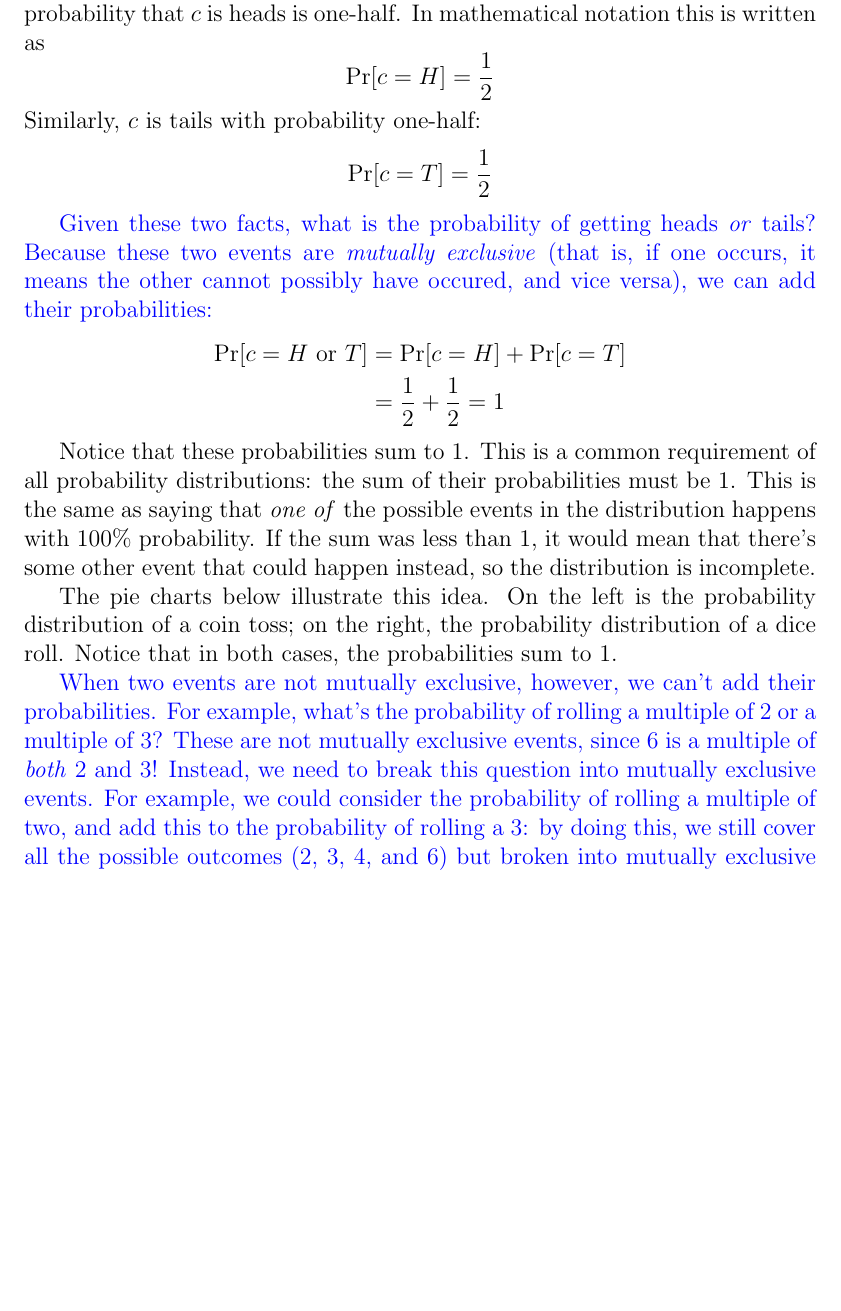
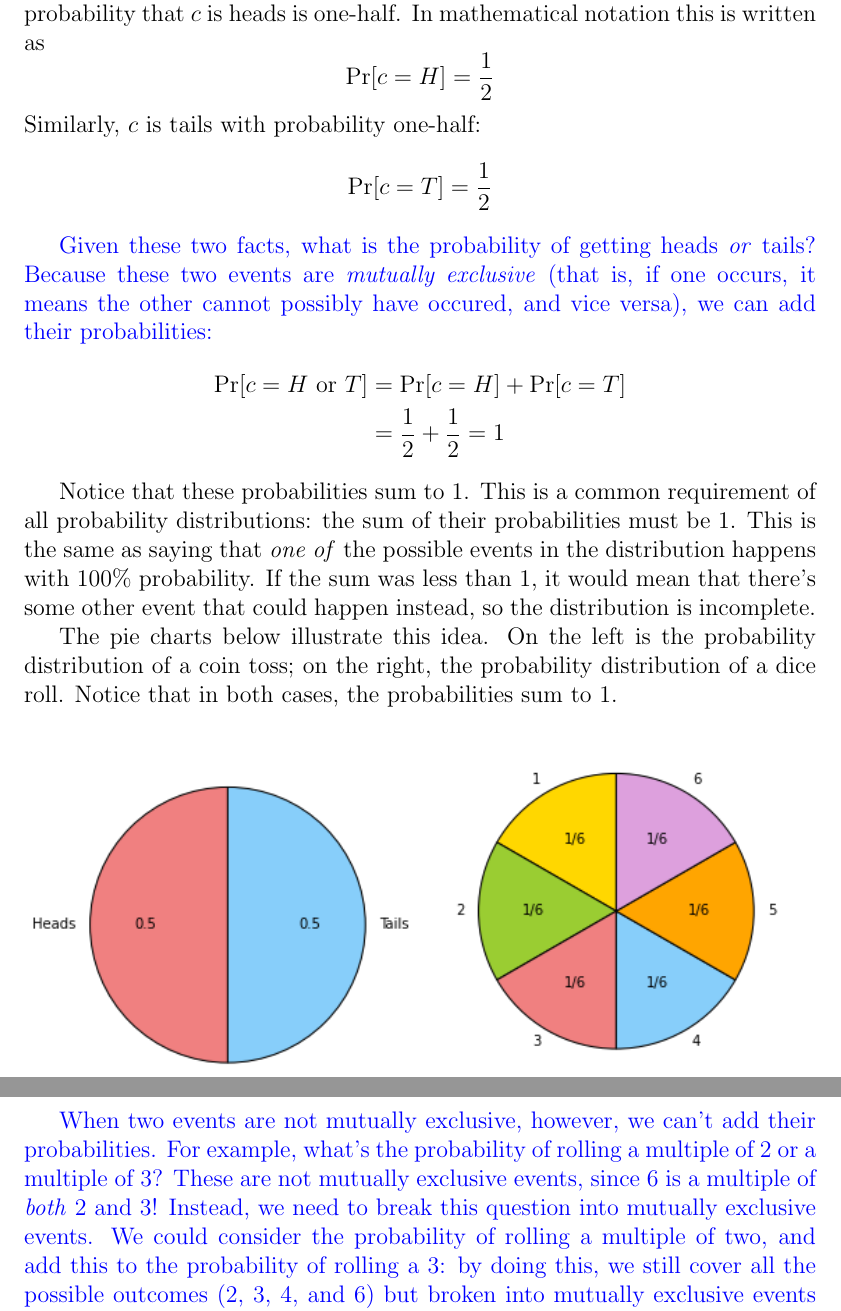
Before and after one commit to nglaeser/gtm-ss, a LaTeX document (packet/main.tex): part of page 4 of 35 before the commit and two parts of pages 4 and 5 of 35 after it, the two joined at a grey line, cut so that both start at the same text, the shorter picture padded with empty space. Compiled offline with pdfLaTeX.

Commit message:
small fixes from Arghya's comments, img paths

```diff
--- a/packet/main.tex
+++ b/packet/main.tex
@@ -167,8 +167,8 @@ distribution of a coin toss; on the right, the probability distribution
 of a dice roll. Notice that in both cases, the probabilities sum to 1.
 
 \begin{figure}[h]
-    \includegraphics[width=.5\linewidth]{coin-pie.png}
-    \includegraphics[width=.5\linewidth]{die-pie.png}
+    \includegraphics[width=.5\linewidth]{imgs/coin-pie.png}
+    \includegraphics[width=.5\linewidth]{imgs/die-pie.png}
     % \caption{Left: probability distribution of a coin toss. Right:
     % probability distribution of a dice roll. Probabilities always
     % sum to 1.}
@@ -179,12 +179,12 @@ of a dice roll. Notice that in both cases, the probabilities sum to 1.
 their probabilities. For example, what's the probability of rolling a
 multiple of 2 or a multiple of 3? These are not mutually exclusive
 events, since 6 is a multiple of \emph{both} 2 and 3! Instead, we need
-to break this question into mutually exclusive events. For example, we
-could consider the probability of rolling a multiple of two, and add
-this to the probability of rolling a 3: by doing this, we still cover
-all the possible outcomes (2, 3, 4, and 6) but broken into mutually
-exclusive events ($\{2,4,6\}$ or $\{3\}$) instead of overlapping events
-($\{2, 4, 6\}$ or $\{3, 6\}$). Then}
+to break this question into mutually exclusive events. We could consider
+the probability of rolling a multiple of two, and add this to the
+probability of rolling a 3: by doing this, we still cover all the
+possible outcomes (2, 3, 4, and 6) but broken into mutually exclusive
+events ($\{2,4,6\}$ or $\{3\}$) instead of overlapping events ($\{2, 4,
+6\}$ or $\{3, 6\}$). Then}
 
 \begin{align*}
     &\Pr[d \text{ is a multiple of 2 or 3}] \\
```
Also changed, not shown: packet/main.pdf, packet/main.tex (4 more changed lines).
